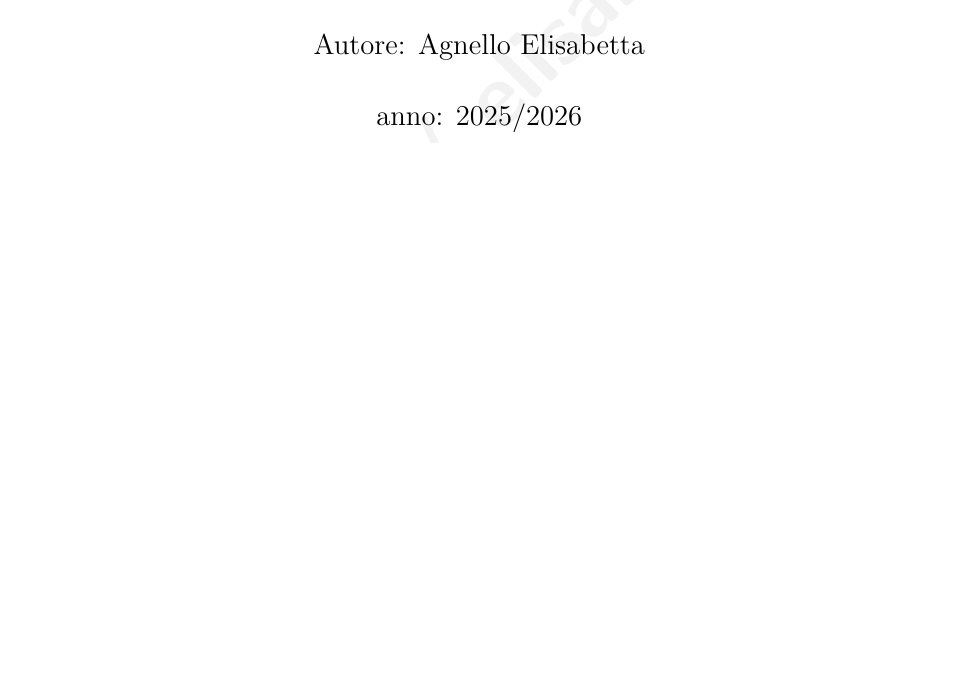
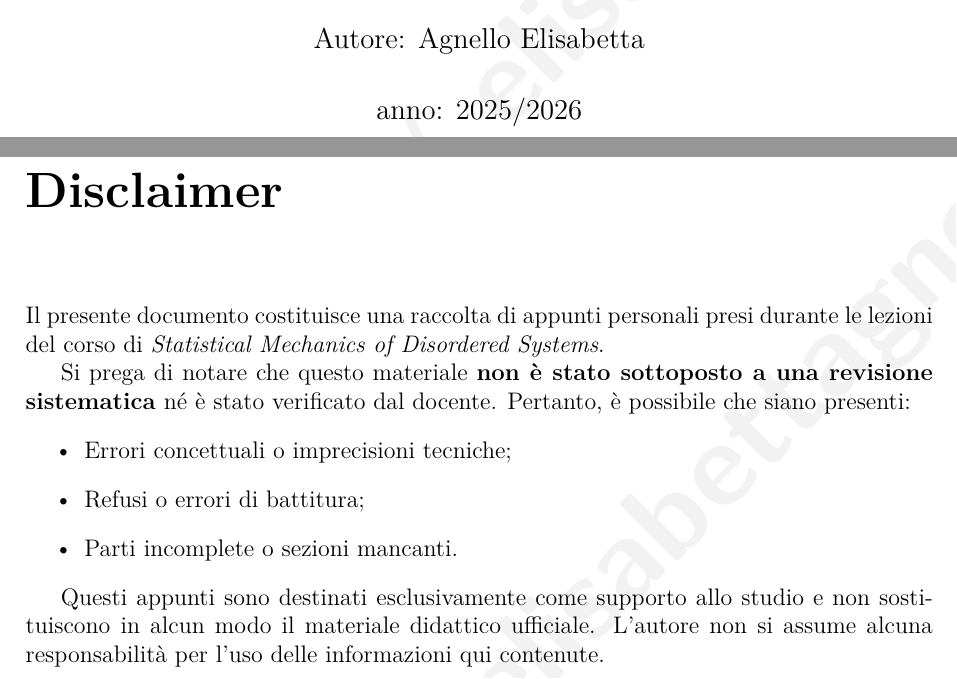
Before and after one commit to elisabettagnello/elisabetta-physics-notes, a LaTeX book (src/Statistical_Mechanics_of_Disordered_Systems/main.tex): part of page 1 of 73 before the commit and two parts of pages 1 and 3 of 75 after it, the two joined at a grey line, cut at the place of the change, the shorter picture padded with empty space. Compiled offline with pdfLaTeX.

Commit message:
Update main.tex

```diff
--- a/src/Statistical_Mechanics_of_Disordered_Systems/main.tex
+++ b/src/Statistical_Mechanics_of_Disordered_Systems/main.tex
@@ -41,8 +41,8 @@
 
 \usepackage{lmodern} % Font moderno opzionale
 \SetWatermarkText{\sffamily\bfseries\textcolor{gray!10}{github . com / elisabettagnello}}
-\SetWatermarkScale{0.3}
-\SetWatermarkColor{gray!8}
+\SetWatermarkScale{0.4}
+\SetWatermarkColor{gray!10}
 \SetWatermarkAngle{45}
 
 % Definizione della palette sequenziale (Viridis-like)
@@ -89,6 +89,22 @@
 
 % --- Indice ---
 \frontmatter % Numerazione romana per le pagine iniziali (indice)
+% --- Disclaimer ---
+\chapter*{Disclaimer}
+\thispagestyle{empty} % Rimuove header e footer solo per questa pagina
+
+Il presente documento costituisce una raccolta di appunti personali presi durante le lezioni del corso di \textit{Statistical Mechanics of Disordered Systems}.
+
+Si prega di notare che questo materiale \textbf{non è stato sottoposto a una revisione sistematica} né è stato verificato dal docente. Pertanto, è possibile che siano presenti:
+\begin{itemize}
+    \item Errori concettuali o imprecisioni tecniche;
+    \item Refusi o errori di battitura;
+    \item Parti incomplete o sezioni mancanti.
+\end{itemize}
+
+Questi appunti sono destinati esclusivamente come supporto allo studio e non sostituiscono in alcun modo il materiale didattico ufficiale. L'autore non si assume alcuna responsabilità per l'uso delle informazioni qui contenute.
+
+\clearpage % Forza il passaggio alla pagina successiva
 \tableofcontents
 
 \mainmatter
```
